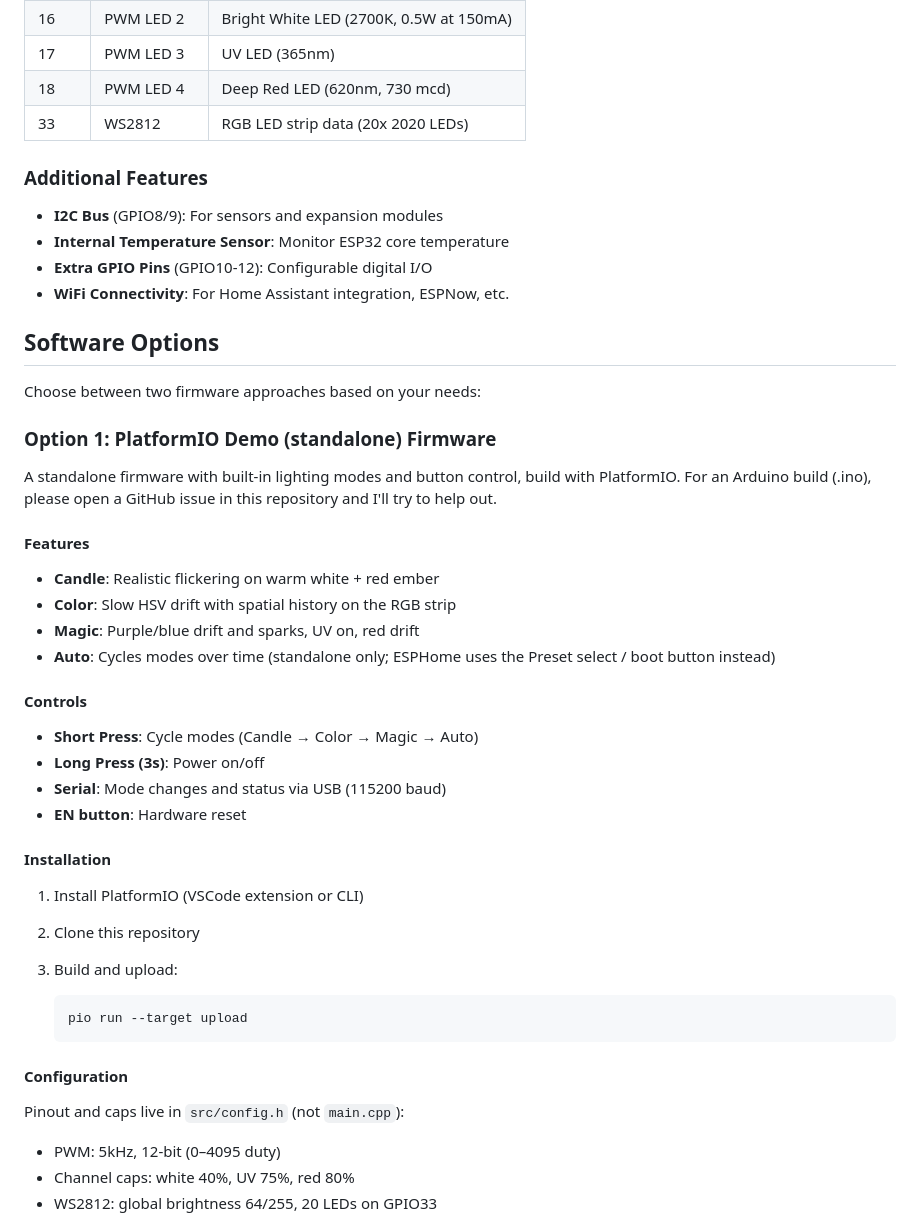
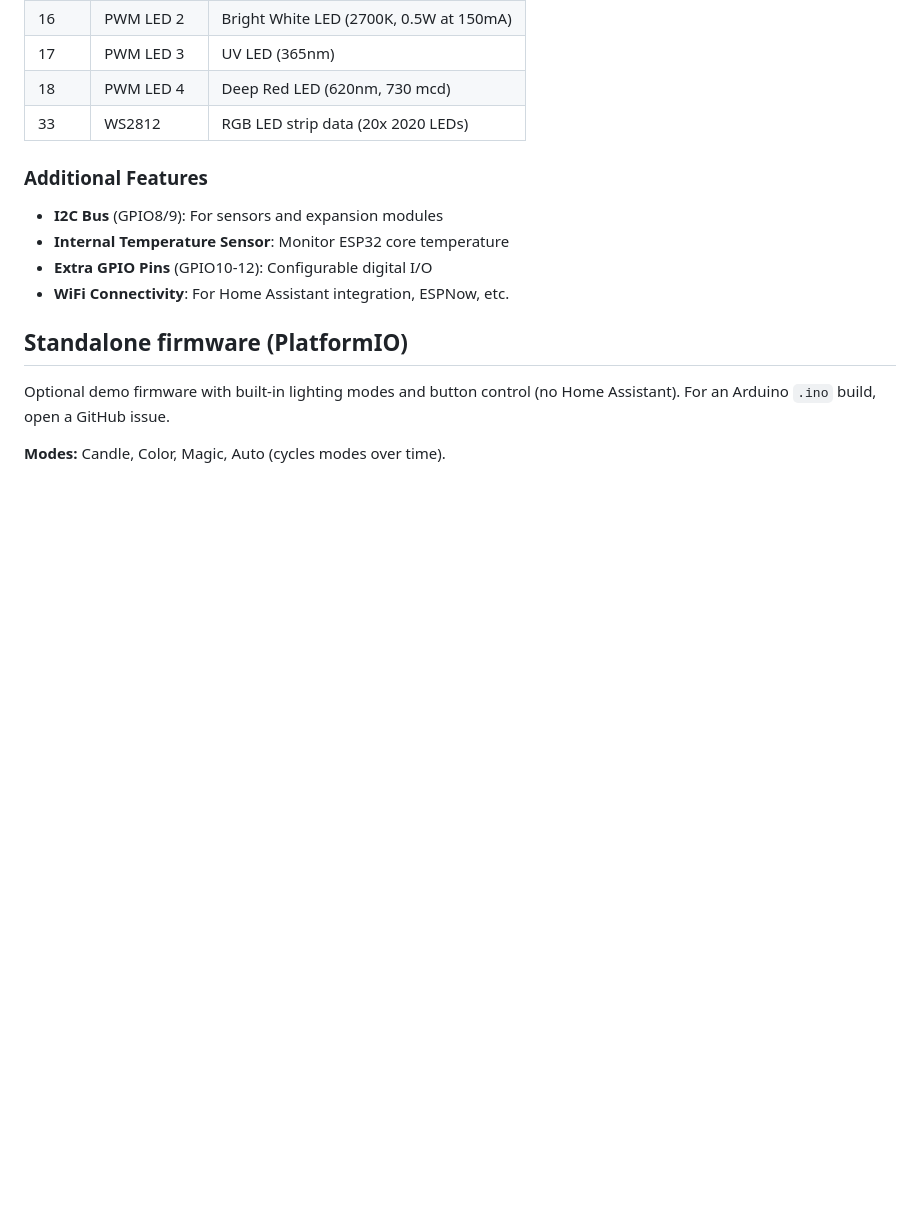
Before and after one commit to PixelTheater/espcandle-demo, a Markdown page: README.md, the part around one of its changes. Drawn GitHub-style; blank space fills up the shorter version.

````diff
--- a/README.md
+++ b/README.md
@@ -73,42 +172,9 @@ Both white LED channels now use a BCR421 linear constant-current regulator drive
 - **Extra GPIO Pins** (GPIO10-12): Configurable digital I/O
 - **WiFi Connectivity**: For Home Assistant integration, ESPNow, etc.
 
-## Software Options
+## Standalone firmware (PlatformIO)
 
-Choose between two firmware approaches based on your needs:
+Optional demo firmware with built-in lighting modes and button control (no Home Assistant). For an Arduino `.ino` build, open a GitHub issue.
 
-### Option 1: PlatformIO Demo (standalone) Firmware
+**Modes:** Candle, Color, Magic, Auto (cycles modes over time).
 
-A standalone firmware with built-in lighting modes and button control, build with PlatformIO. For an Arduino build (.ino), please open a GitHub issue in this repository and I'll try to help out.
-
-#### Features
-
-- **Candle**: Realistic flickering on warm white + red ember
-- **Color**: Slow HSV drift with spatial history on the RGB strip
-- **Magic**: Purple/blue drift and sparks, UV on, red drift
-- **Auto**: Cycles modes over time (standalone only; ESPHome uses the Preset select / boot button instead)
-
-#### Controls
-
-- **Short Press**: Cycle modes (Candle → Color → Magic → Auto)
-- **Long Press (3s)**: Power on/off
-- **Serial**: Mode changes and status via USB (115200 baud)
-- **EN button**: Hardware reset
-
-#### Installation
-
-1. Install PlatformIO (VSCode extension or CLI)
-2. Clone this repository
-3. Build and upload:
-
-   ```bash
-   pio run --target upload
-   ```
-
-#### Configuration
-
-Pinout and caps live in `src/config.h` (not `main.cpp`):
-- PWM: 5kHz, 12-bit (0–4095 duty)
-- Channel caps: white 40%, UV 75%, red 80%
-- WS2812: global brightness 64/255, 20 LEDs on GPIO33
-
````
Also changed, not shown: other parts of README.md (+107 -75 lines), media/ha-device-controls.png (added), 1 other file.
